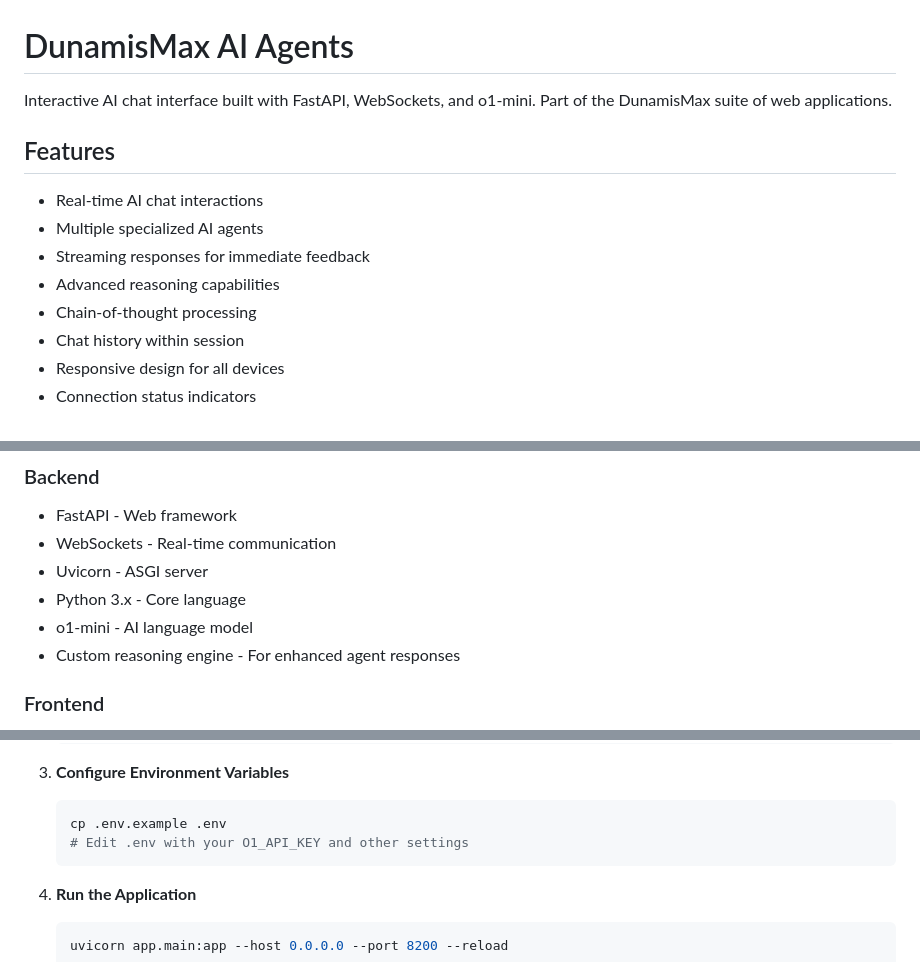
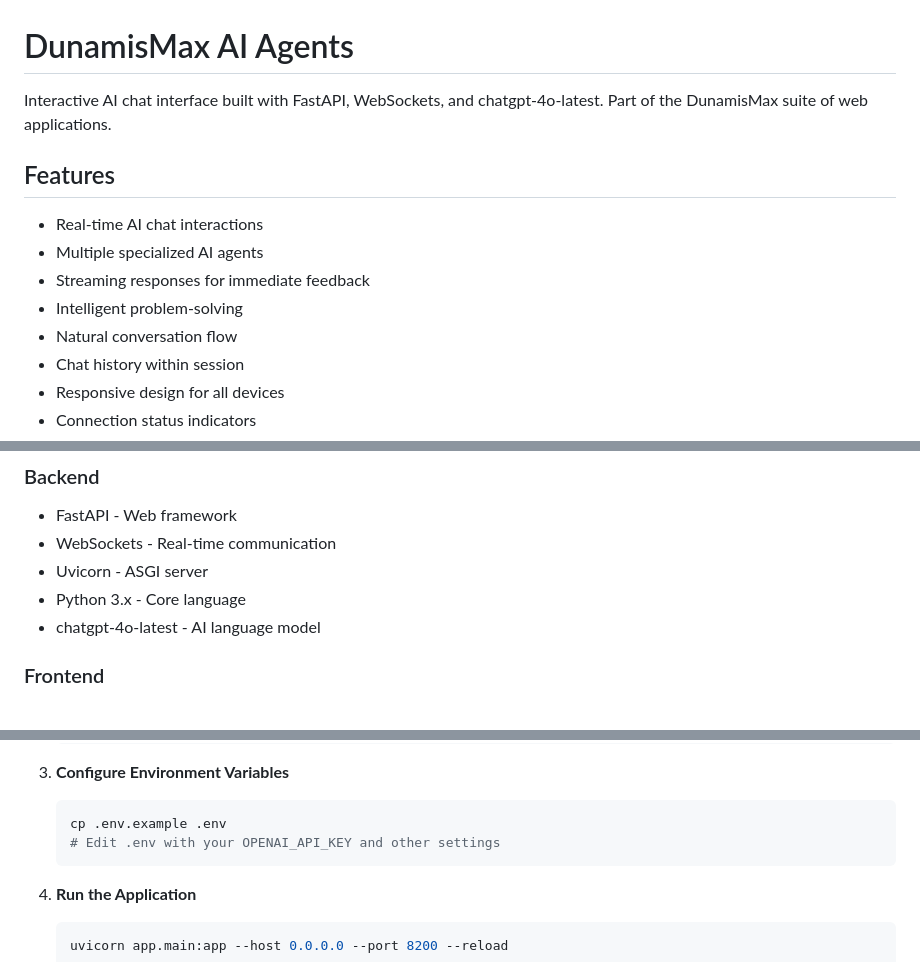
Before and after one commit to dunamismax/web, a Markdown page: ai_agents/README.md, 3 parts joined by grey strips. GitHub-like rendering.

````diff
--- a/ai_agents/README.md
+++ b/ai_agents/README.md
@@ -1,14 +1,14 @@
 # DunamisMax AI Agents
 
-Interactive AI chat interface built with FastAPI, WebSockets, and o1-mini. Part of the DunamisMax suite of web applications.
+Interactive AI chat interface built with FastAPI, WebSockets, and chatgpt-4o-latest. Part of the DunamisMax suite of web applications.
 
 ## Features
 
 - Real-time AI chat interactions
 - Multiple specialized AI agents
 - Streaming responses for immediate feedback
-- Advanced reasoning capabilities
-- Chain-of-thought processing
+- Intelligent problem-solving
+- Natural conversation flow
 - Chat history within session
 - Responsive design for all devices
 - Connection status indicators
@@ -24,8 +24,7 @@ Interactive AI chat interface built with FastAPI, WebSockets, and o1-mini. Part
 - WebSockets - Real-time communication
 - Uvicorn - ASGI server
 - Python 3.x - Core language
-- o1-mini - AI language model
-- Custom reasoning engine - For enhanced agent responses
+- chatgpt-4o-latest - AI language model
 
 ### Frontend
 
@@ -116,7 +105,7 @@ The agents use a custom reasoning engine that:
 
    ```bash
    cp .env.example .env
-   # Edit .env with your O1_API_KEY and other settings
+   # Edit .env with your OPENAI_API_KEY and other settings
    ```
 
 4. **Run the Application**
````
Also changed, not shown: other parts of ai_agents/README.md (+14 -42 lines), 1 other file.
